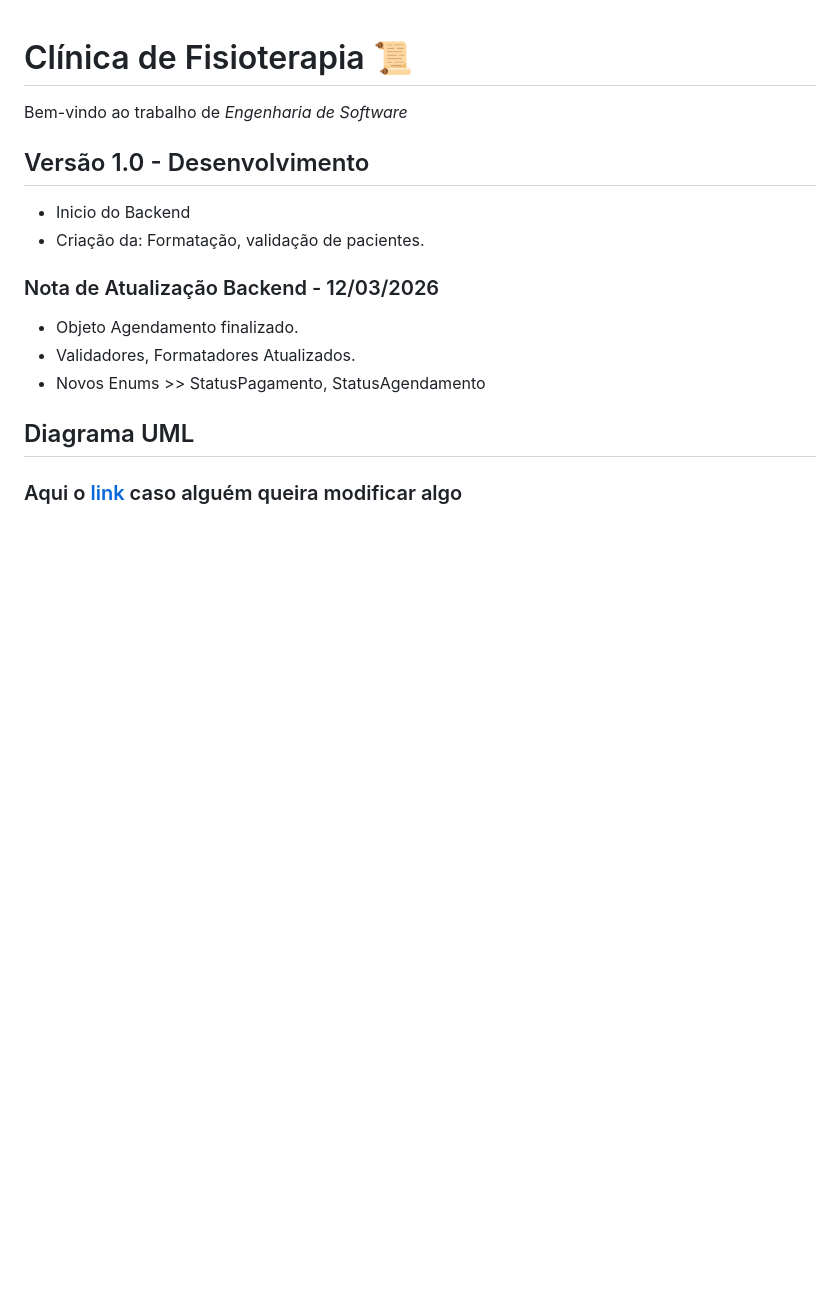
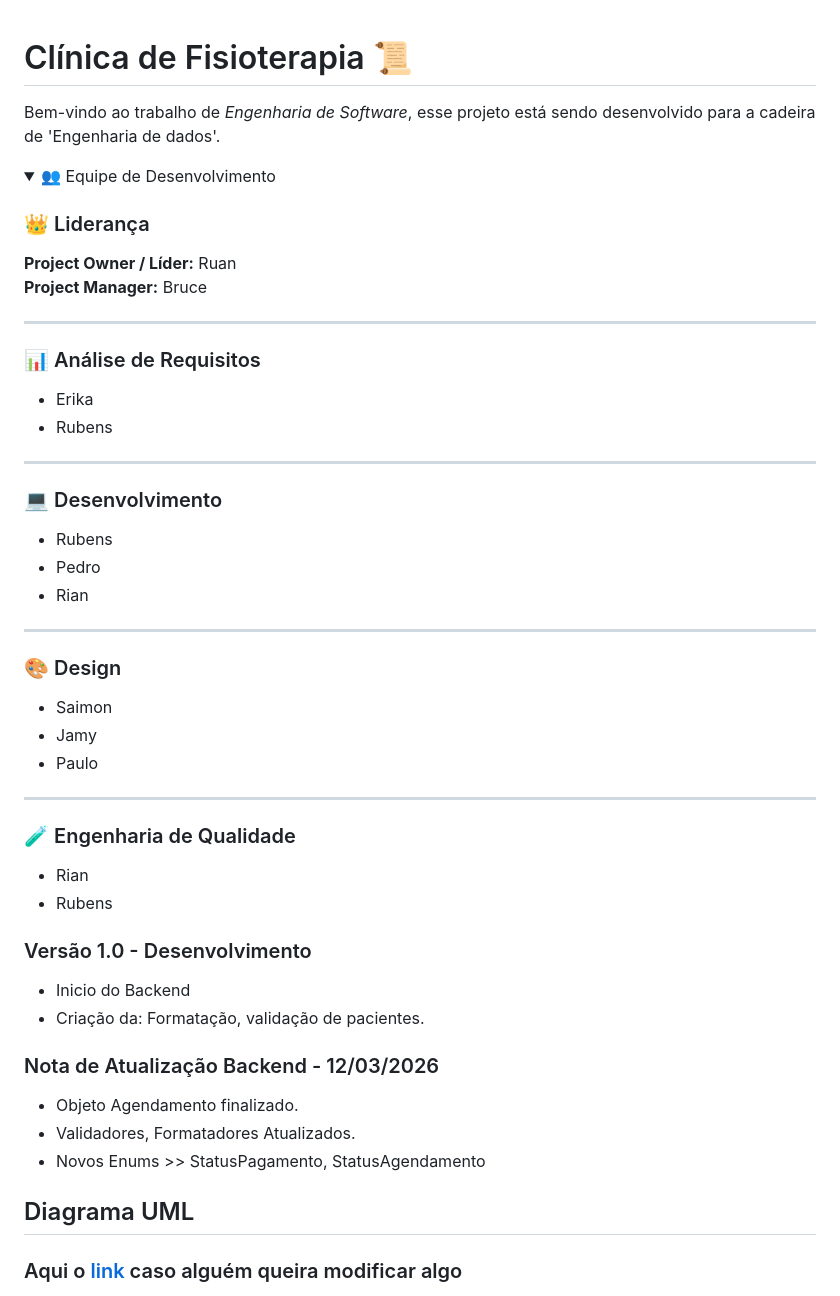
Before and after one commit to soueurubens/ClinicaFisioterapia, a Markdown page: README.md, the part around the change. Rendered like a GitHub page; folded sections open; blank space fills up the shorter version.

Commit message:
Enhance README with team and project details
Added team details and updated project description.

```diff
--- a/README.md
+++ b/README.md
@@ -1,8 +1,42 @@
 # Clínica de Fisioterapia 📜
-Bem-vindo ao trabalho de *Engenharia de Software*
+Bem-vindo ao trabalho de *Engenharia de Software*, esse projeto está sendo desenvolvido para a cadeira de 'Engenharia de dados'.
+<details>
+<summary>👥 Equipe de Desenvolvimento</summary>
+
+### 👑 Liderança
+**Project Owner / Líder:** Ruan
+**Project Manager:** Bruce
+
+---
+
+### 📊 Análise de Requisitos
+- Erika
+- Rubens
+
+---
+
+### 💻 Desenvolvimento
+- Rubens
+- Pedro
+- Rian
+
+---
+
+### 🎨 Design
+- Saimon
+- Jamy
+- Paulo
+
+---
+
+### 🧪 Engenharia de Qualidade
+- Rian
+- Rubens
+
+</details>
 
 
-## Versão 1.0 - Desenvolvimento
+### Versão 1.0 - Desenvolvimento
 - Inicio do Backend
 - Criação da: Formatação, validação de pacientes.
 ### Nota de Atualização Backend - 12/03/2026
```
